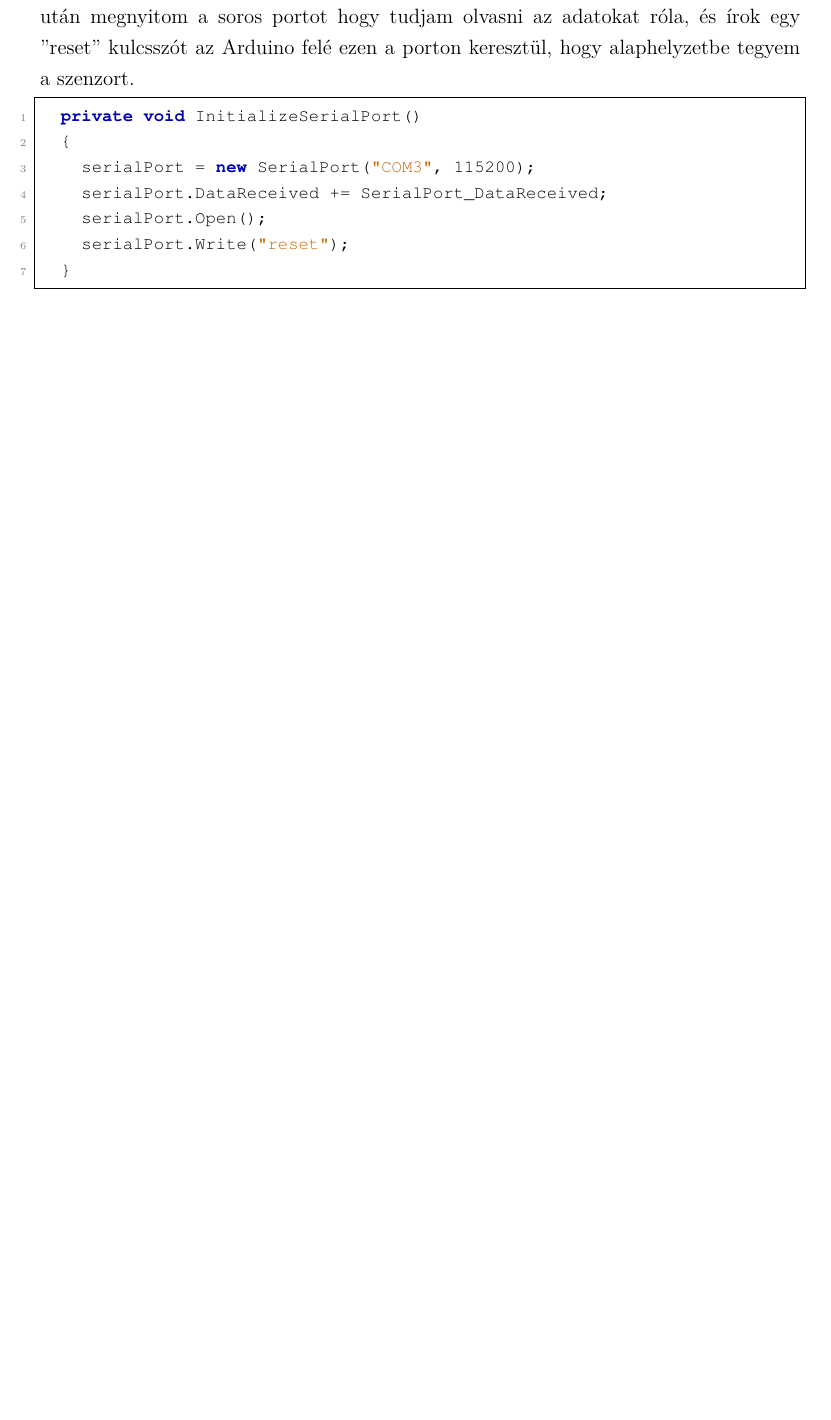
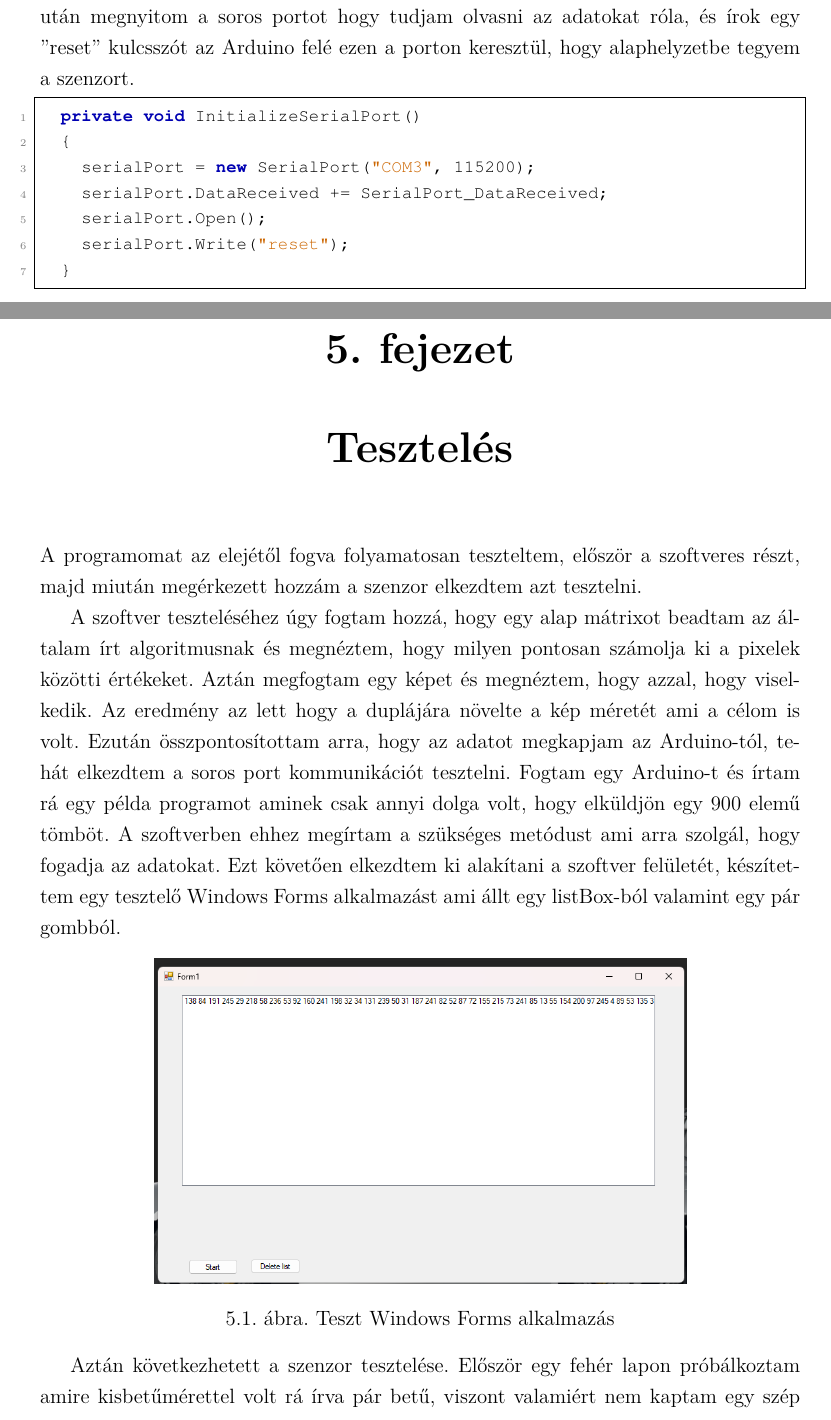
Before and after one commit to Bmate2/SZAKDOLGOZAT, a LaTeX thesis (Doc/FX0W53.tex): part of page 17 of 21 before the commit and two parts of pages 17 and 18 of 23 after it, the two joined at a grey line, cut so that both start at the same text, the shorter picture padded with empty space. Compiled offline with pdfLaTeX.

Commit message:
Tesztelés fejezet elkezdve

```diff
--- a/Doc/FX0W53.tex
+++ b/Doc/FX0W53.tex
@@ -304,6 +304,19 @@ Van egy soros portot beállító metódus. Aminek segítségével megnyitom a so
 	}
 \end{lstlisting}
 
+\chapter{Tesztelés}
+A programomat az elejétől fogva folyamatosan teszteltem, először a szoftveres részt, majd miután megérkezett hozzám a szenzor elkezdtem azt tesztelni.
+
+A szoftver teszteléséhez úgy fogtam hozzá, hogy egy alap mátrixot beadtam az általam írt algoritmusnak és megnéztem, hogy milyen pontosan számolja ki a pixelek közötti értékeket. Aztán megfogtam egy képet és megnéztem, hogy azzal, hogy viselkedik. Az eredmény az lett hogy a duplájára növelte a kép méretét ami a célom is volt. Ezután összpontosítottam arra, hogy az adatot megkapjam az Arduino-tól, tehát elkezdtem a soros port kommunikációt tesztelni. Fogtam egy Arduino-t és írtam rá egy példa programot aminek csak annyi dolga volt, hogy elküldjön egy 900 elemű tömböt. A szoftverben ehhez megírtam a szükséges metódust ami arra szolgál, hogy fogadja az adatokat. Ezt követően elkezdtem ki alakítani a szoftver felületét, készítettem egy tesztelő Windows Forms alkalmazást ami állt egy listBox-ból valamint egy pár gombból.
+
+\begin{figure}[th!]
+	\centering
+	\includegraphics[width=0.7\linewidth]{tesztalkalmazas}
+	\caption[Teszt alkalmazás]{Teszt Windows Forms alkalmazás}
+	\label{fig:tesztalkalmazas}
+\end{figure}
+
+Aztán következhetett a szenzor tesztelése. Először egy fehér lapon próbálkoztam amire kisbetűmérettel volt rá írva pár betű, viszont valamiért nem kaptam egy szép képet, ezért elkezdtem mozgatni a szenzort és rájöttem, hogy a fókusz távolság nem volt a megfelelő. Így azt kellett finom hangolnom, egyszerű kártya lapokat használtam, hogy megtaláljam a megfelelő távolságot. Miután sikerült beállítanom a kellő távolságot a papírtól, elkezdtem kinyerni a szenzorból a képeket. Megírtam hozzá a teszt alkalmazást amivel megjelenítem, hogy mit lát a szenzor, és nagyon nagy örömömre sikerült képet kinyernem a szenzorból.
 \chapter*{Összegzés}
 Tapasztalatok amiket szereztem a projekt megvalósítása közben
 Tovabbfejlesztési gondolatok
```
Also changed, not shown: Doc/FX0W53.pdf, Doc/tesztalkalmazas.png (added), Doc/FX0W53.tex (9 more changed lines), 8 other files.
